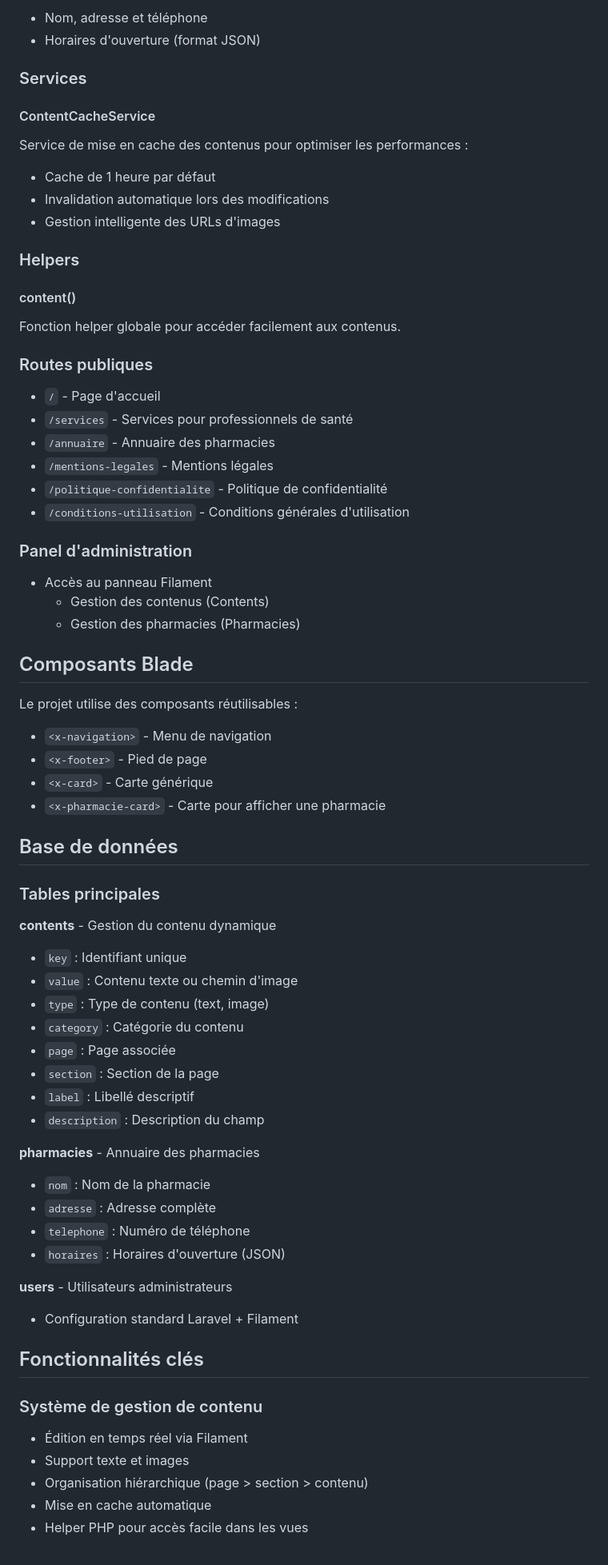
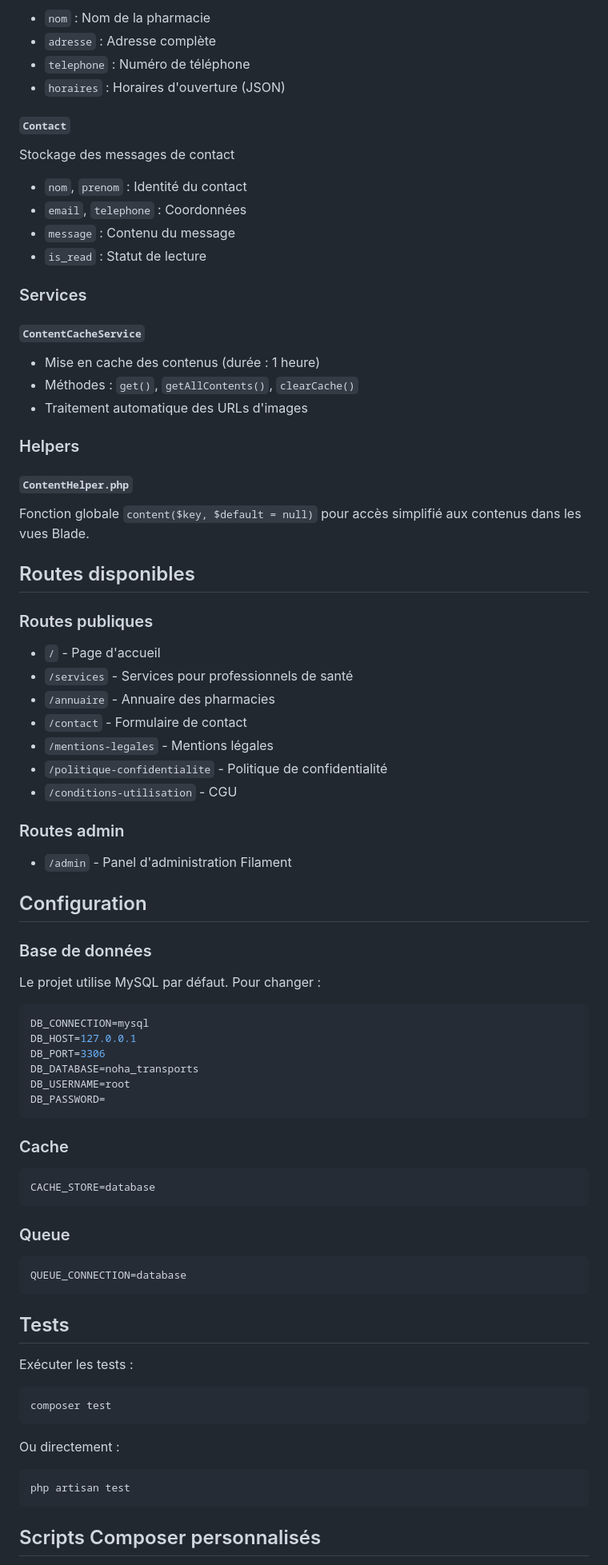
Before and after one commit to olivia-ctnl/noha-transports, a Markdown page: README.md, the part around one of its changes. Shown at 80% size. Drawn GitHub-style.

Commit message:
Modification du README

````diff
--- a/README.md
+++ b/README.md
@@ -53,80 +172,88 @@ Gère l'annuaire des pharmacies avec :
 
--   Nom, adresse et téléphone
--   Horaires d'ouverture (format JSON)
+-   `nom` : Nom de la pharmacie
+-   `adresse` : Adresse complète
+-   `telephone` : Numéro de téléphone
+-   `horaires` : Horaires d'ouverture (JSON)
+
+#### `Contact`
+
+Stockage des messages de contact
+
+-   `nom`, `prenom` : Identité du contact
+-   `email`, `telephone` : Coordonnées
+-   `message` : Contenu du message
+-   `is_read` : Statut de lecture
 
 ### Services
 
-#### ContentCacheService
+#### `ContentCacheService`
 
-Service de mise en cache des contenus pour optimiser les performances :
-
--   Cache de 1 heure par défaut
--   Invalidation automatique lors des modifications
--   Gestion intelligente des URLs d'images
+-   Mise en cache des contenus (durée : 1 heure)
+-   Méthodes : `get()`, `getAllContents()`, `clearCache()`
+-   Traitement automatique des URLs d'images
 
 ### Helpers
 
-#### content()
+#### `ContentHelper.php`
 
-Fonction helper globale pour accéder facilement aux contenus.
+Fonction globale `content($key, $default = null)` pour accès simplifié aux contenus dans les vues Blade.
+
+## Routes disponibles
 
 ### Routes publiques
 
 -   `/` - Page d'accueil
 -   `/services` - Services pour professionnels de santé
 -   `/annuaire` - Annuaire des pharmacies
+-   `/contact` - Formulaire de contact
 -   `/mentions-legales` - Mentions légales
 -   `/politique-confidentialite` - Politique de confidentialité
--   `/conditions-utilisation` - Conditions générales d'utilisation
+-   `/conditions-utilisation` - CGU
 
-### Panel d'administration
+### Routes admin
 
--   Accès au panneau Filament
-    -   Gestion des contenus (Contents)
-    -   Gestion des pharmacies (Pharmacies)
+-   `/admin` - Panel d'administration Filament
 
-## Composants Blade
+## Configuration
 
-Le projet utilise des composants réutilisables :
+### Base de données
 
--   `<x-navigation>` - Menu de navigation
--   `<x-footer>` - Pied de page
--   `<x-card>` - Carte générique
--   `<x-pharmacie-card>` - Carte pour afficher une pharmacie
+Le projet utilise MySQL par défaut. Pour changer :
 
-## Base de données
+```env
+DB_CONNECTION=mysql
+DB_HOST=127.0.0.1
+DB_PORT=3306
+DB_DATABASE=noha_transports
+DB_USERNAME=root
+DB_PASSWORD=
+```
 
-### Tables principales
+### Cache
 
-**contents** - Gestion du contenu dynamique
+```env
+CACHE_STORE=database
+```
 
--   `key` : Identifiant unique
--   `value` : Contenu texte ou chemin d'image
--   `type` : Type de contenu (text, image)
--   `category` : Catégorie du contenu
--   `page` : Page associée
--   `section` : Section de la page
--   `label` : Libellé descriptif
--   `description` : Description du champ
+### Queue
 
-**pharmacies** - Annuaire des pharmacies
+```env
+QUEUE_CONNECTION=database
+```
 
--   `nom` : Nom de la pharmacie
--   `adresse` : Adresse complète
--   `telephone` : Numéro de téléphone
--   `horaires` : Horaires d'ouverture (JSON)
+## Tests
 
-**users** - Utilisateurs administrateurs
+Exécuter les tests :
 
--   Configuration standard Laravel + Filament
+```bash
+composer test
+```
 
-## Fonctionnalités clés
+Ou directement :
 
-### Système de gestion de contenu
+```bash
+php artisan test
+```
 
--   Édition en temps réel via Filament
--   Support texte et images
--   Organisation hiérarchique (page > section > contenu)
--   Mise en cache automatique
--   Helper PHP pour accès facile dans les vues
+## Scripts Composer personnalisés
 
````
Also changed, not shown: other parts of README.md (+145 -38 lines).
